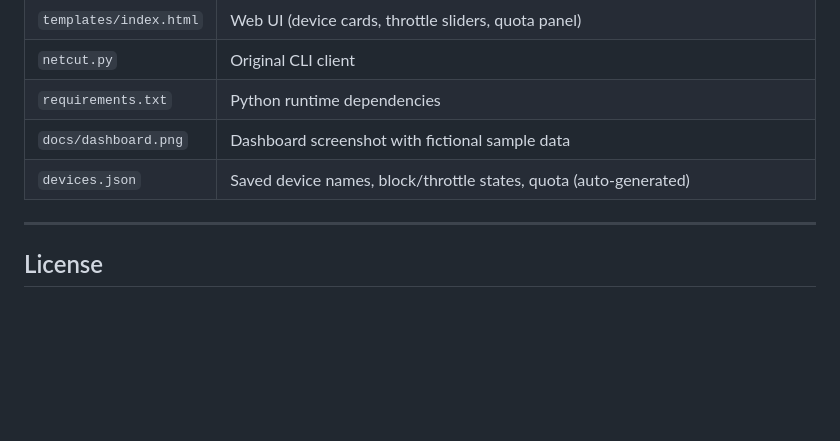
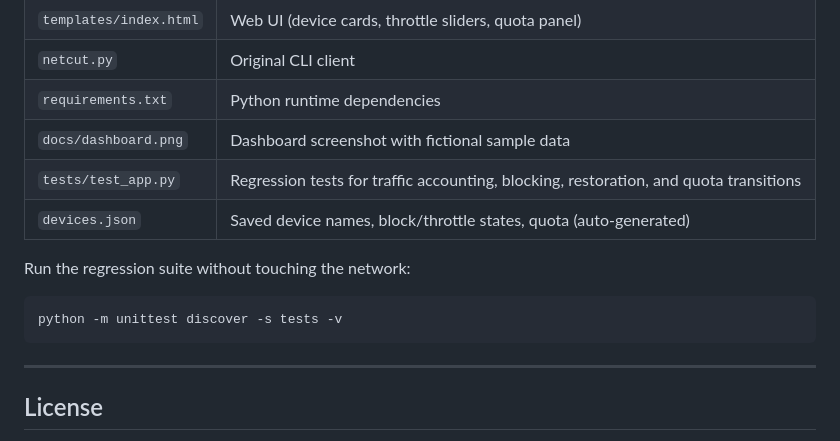
Before and after one commit to MatsoDev/Fnet, a Markdown page: README.md, the part around one of its changes. Drawn GitHub-style; blank space fills up the shorter version.

````diff
--- a/README.md
+++ b/README.md
@@ -144,7 +160,14 @@ Keep the terminal running and browse to [http://127.0.0.1:5000](http://127.0.0.1
 | `netcut.py` | Original CLI client |
 | `requirements.txt` | Python runtime dependencies |
 | `docs/dashboard.png` | Dashboard screenshot with fictional sample data |
+| `tests/test_app.py` | Regression tests for traffic accounting, blocking, restoration, and quota transitions |
 | `devices.json` | Saved device names, block/throttle states, quota (auto-generated) |
+
+Run the regression suite without touching the network:
+
+```bash
+python -m unittest discover -s tests -v
+```
 
 ---
 
````
Also changed, not shown: other parts of README.md (+18 -2 lines), docs/dashboard.png, 7 other files.
